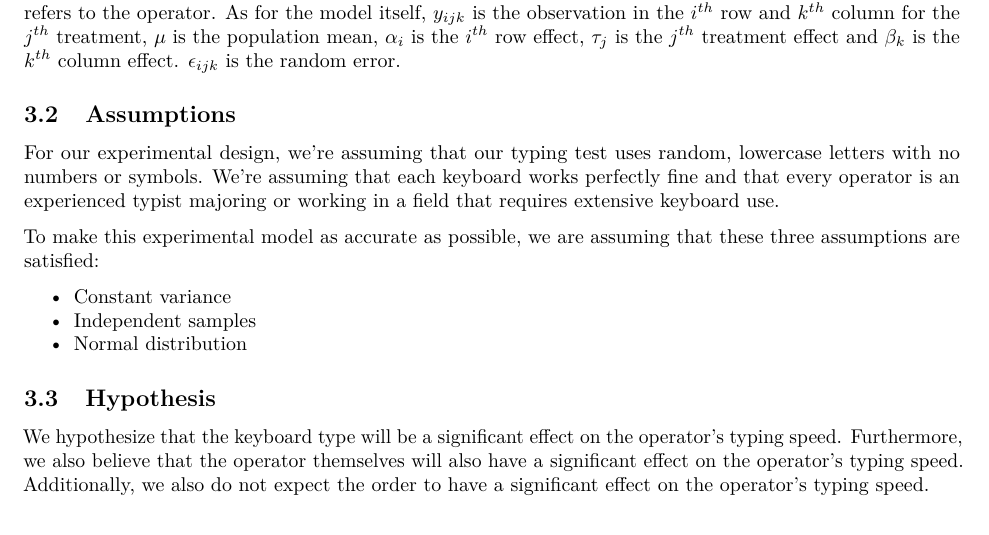
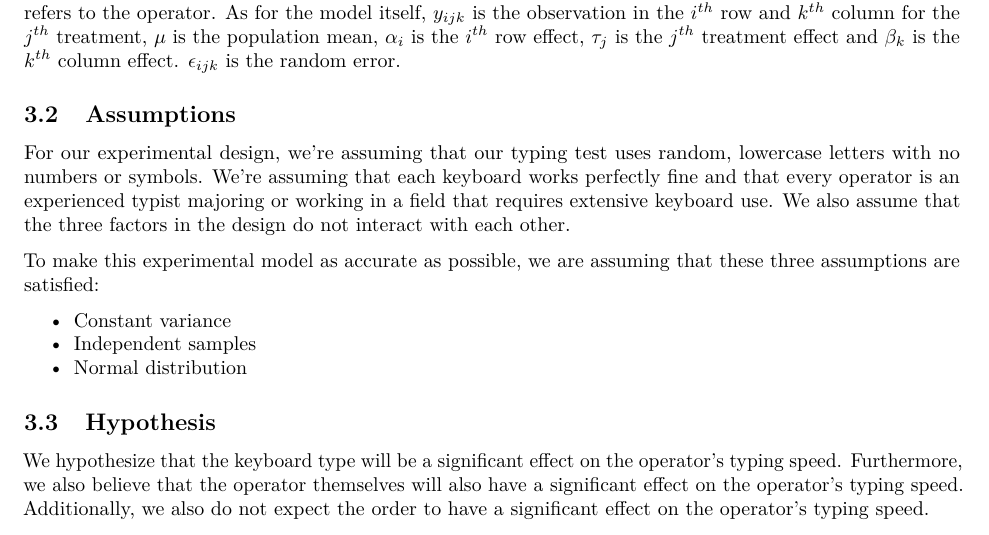
Before and after one commit to marcosfassiob/stat4204_project, an R Markdown document (Project.Rmd): part of page 3 of 9, cut so that both start at the same text. Rendered offline with R 4.5, knitr and Pandoc, then LaTeX, with nearby package versions; code that draws random numbers runs with fixed seeds of ours.

Commit message:
Final changes to Assumptions section

````diff
--- a/Project.Rmd
+++ b/Project.Rmd
@@ -7,7 +7,6 @@ output:
         toc: true
         toc_depth: 2
         number_sections: true
-        extra_dependencies: ["multirow"]
 ---
 
 ```{r setup, include=FALSE}
@@ -70,7 +69,8 @@ where $i$ refers to the order at which the operator uses each keyboard, $j$ refe
 
 ## Assumptions
 
-For our experimental design, we're assuming that our typing test uses random, lowercase letters with no numbers or symbols. We're assuming that each keyboard works perfectly fine and that every operator is an experienced typist majoring or working in a field that requires extensive keyboard use.
+For our experimental design, we're assuming that our typing test uses random, lowercase letters with no numbers or symbols. We're assuming that each keyboard works perfectly fine and that every operator is an experienced typist majoring or working in a field that requires extensive keyboard use. We
+also assume that the three factors in the design do not interact with each other.
 
 To make this experimental model as accurate as possible, we are assuming that these three assumptions are satisfied:
 
````
Also changed, not shown: Project.Rmd (2 more changed lines).
